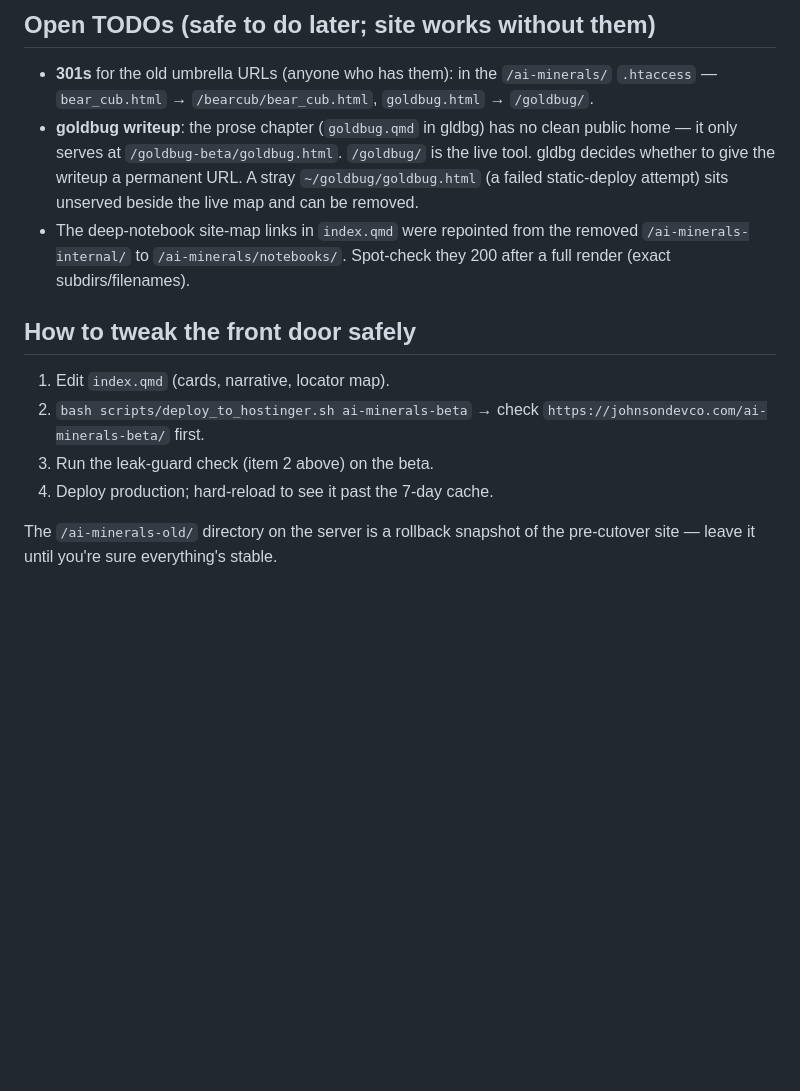
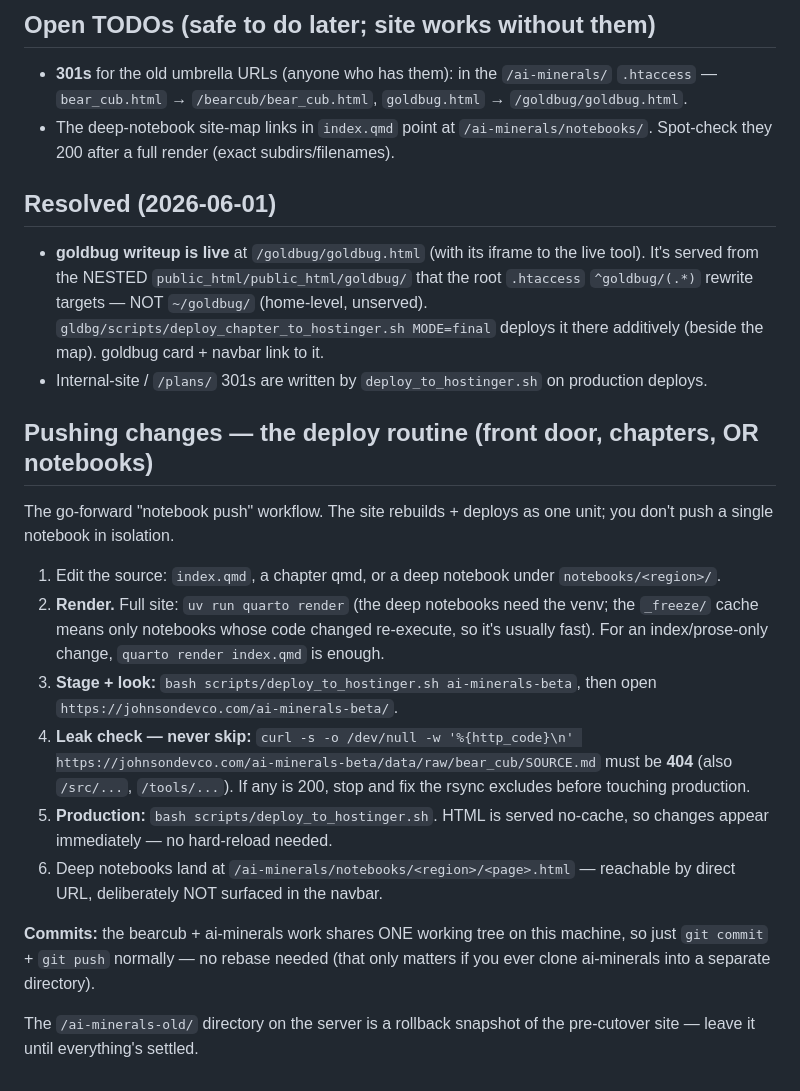
Before and after one commit to 00skyking00/ai-minerals, a Markdown page: SITE-ARCHITECTURE.md, the part around the change. Rendered like a GitHub page; blank space fills up the shorter version.

Commit message:
SITE-ARCHITECTURE: add the notebook-push deploy routine; mark goldbug writeup resolved

```diff
--- a/SITE-ARCHITECTURE.md
+++ b/SITE-ARCHITECTURE.md
@@ -79,23 +79,44 @@ reload, or clear site data, or append `?v=1` to the URL.
 
 - **301s** for the old umbrella URLs (anyone who has them): in the `/ai-minerals/`
   `.htaccess` — `bear_cub.html` → `/bearcub/bear_cub.html`,
-  `goldbug.html` → `/goldbug/`.
-- **goldbug writeup**: the prose chapter (`goldbug.qmd` in gldbg) has no clean
-  public home — it only serves at `/goldbug-beta/goldbug.html`. `/goldbug/` is the
-  live tool. gldbg decides whether to give the writeup a permanent URL. A stray
-  `~/goldbug/goldbug.html` (a failed static-deploy attempt) sits unserved beside
-  the live map and can be removed.
-- The deep-notebook site-map links in `index.qmd` were repointed from the removed
-  `/ai-minerals-internal/` to `/ai-minerals/notebooks/`. Spot-check they 200 after
-  a full render (exact subdirs/filenames).
+  `goldbug.html` → `/goldbug/goldbug.html`.
+- The deep-notebook site-map links in `index.qmd` point at `/ai-minerals/notebooks/`.
+  Spot-check they 200 after a full render (exact subdirs/filenames).
 
-## How to tweak the front door safely
+## Resolved (2026-06-01)
 
-1. Edit `index.qmd` (cards, narrative, locator map).
-2. `bash scripts/deploy_to_hostinger.sh ai-minerals-beta` → check
-   `https://johnsondevco.com/ai-minerals-beta/` first.
-3. Run the leak-guard check (item 2 above) on the beta.
-4. Deploy production; hard-reload to see it past the 7-day cache.
+- **goldbug writeup is live** at `/goldbug/goldbug.html` (with its iframe to the
+  live tool). It's served from the NESTED `public_html/public_html/goldbug/` that
+  the root `.htaccess` `^goldbug/(.*)` rewrite targets — NOT `~/goldbug/`
+  (home-level, unserved). `gldbg/scripts/deploy_chapter_to_hostinger.sh MODE=final`
+  deploys it there additively (beside the map). goldbug card + navbar link to it.
+- Internal-site / `/plans/` 301s are written by `deploy_to_hostinger.sh` on
+  production deploys.
+
+## Pushing changes — the deploy routine (front door, chapters, OR notebooks)
+
+The go-forward "notebook push" workflow. The site rebuilds + deploys as one unit;
+you don't push a single notebook in isolation.
+
+1. Edit the source: `index.qmd`, a chapter qmd, or a deep notebook under
+   `notebooks/<region>/`.
+2. **Render.** Full site: `uv run quarto render` (the deep notebooks need the venv;
+   the `_freeze/` cache means only notebooks whose code changed re-execute, so it's
+   usually fast). For an index/prose-only change, `quarto render index.qmd` is enough.
+3. **Stage + look:** `bash scripts/deploy_to_hostinger.sh ai-minerals-beta`, then
+   open `https://johnsondevco.com/ai-minerals-beta/`.
+4. **Leak check — never skip:**
+   `curl -s -o /dev/null -w '%{http_code}\n' https://johnsondevco.com/ai-minerals-beta/data/raw/bear_cub/SOURCE.md`
+   must be **404** (also `/src/...`, `/tools/...`). If any is 200, stop and fix the
+   rsync excludes before touching production.
+5. **Production:** `bash scripts/deploy_to_hostinger.sh`. HTML is served no-cache,
+   so changes appear immediately — no hard-reload needed.
+6. Deep notebooks land at `/ai-minerals/notebooks/<region>/<page>.html` — reachable
+   by direct URL, deliberately NOT surfaced in the navbar.
+
+**Commits:** the bearcub + ai-minerals work shares ONE working tree on this
+machine, so just `git commit` + `git push` normally — no rebase needed (that only
+matters if you ever clone ai-minerals into a separate directory).
 
 The `/ai-minerals-old/` directory on the server is a rollback snapshot of the
-pre-cutover site — leave it until you're sure everything's stable.
+pre-cutover site — leave it until everything's settled.
```
